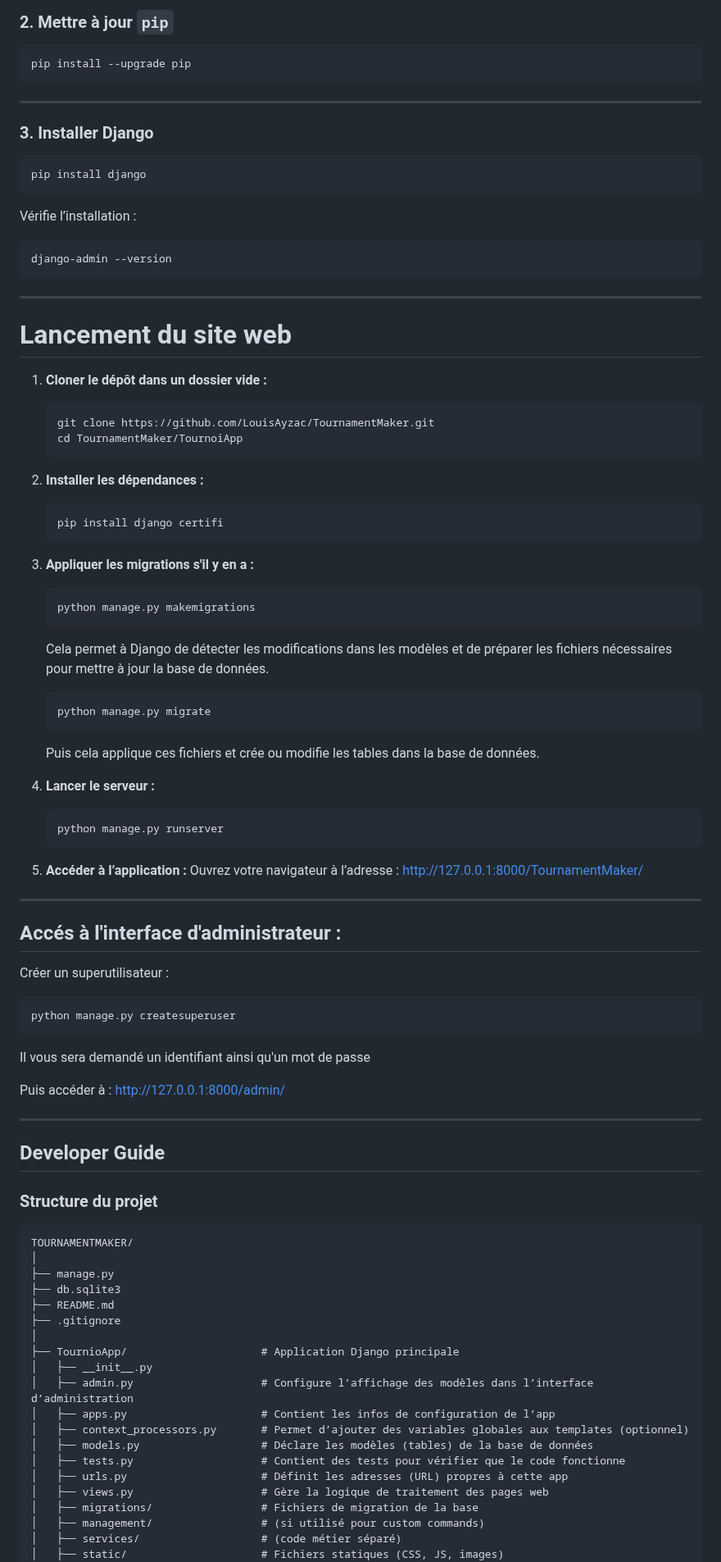
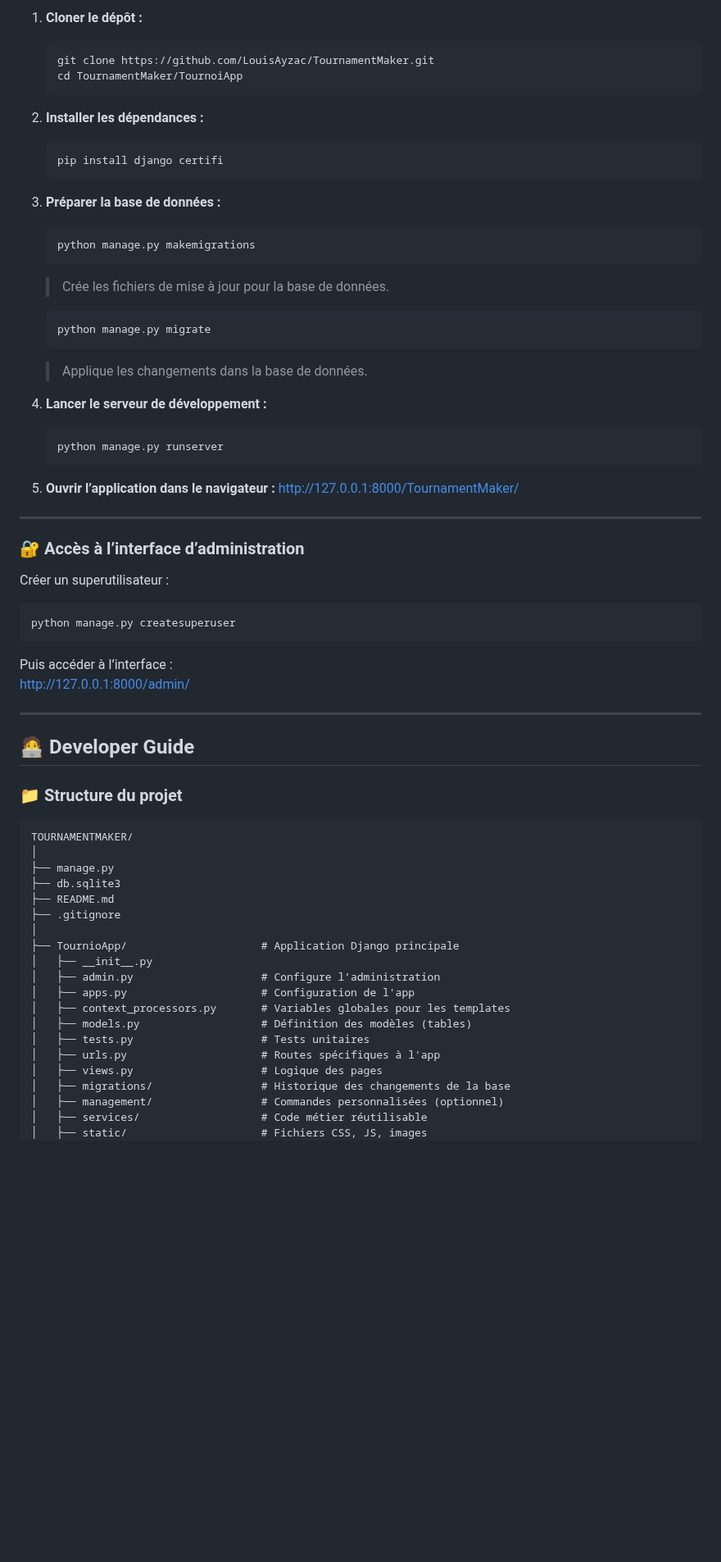
Before and after one commit to LouisAyzac/TournamentMaker, a Markdown page: README.md, the part around one of its changes. Shown at 82% size. GitHub-like rendering; blank space fills up the shorter version.

````diff
--- a/README.md
+++ b/README.md
@@ -64,29 +73,5 @@ Si ce n’est pas le cas, télécharge-le ici : <https://www.python.org/download
 
-### 2. Mettre à jour `pip`
-
-```bash
-pip install --upgrade pip
-```
-
----
-
-### 3. Installer Django
-
-```bash
-pip install django
-```
-
-Vérifie l’installation :
-
-```bash
-django-admin --version
-```
-
----
-
-# Lancement du site web
-
-1. **Cloner le dépôt dans un dossier vide :**
+1. **Cloner le dépôt :**
    ```bash
    git clone https://github.com/LouisAyzac/TournamentMaker.git
    cd TournamentMaker/TournoiApp
@@ -97,44 +82,43 @@ django-admin --version
    pip install django certifi
    ```
 
-3. **Appliquer les migrations s'il y en a :**
+3. **Préparer la base de données :**
    ```bash
    python manage.py makemigrations
    ```
-   Cela permet à Django de détecter les modifications dans les modèles et de préparer les fichiers nécessaires pour mettre à jour la base de données.
+   > Crée les fichiers de mise à jour pour la base de données.
 
    ```bash
    python manage.py migrate
    ```
-   Puis cela applique ces fichiers et crée ou modifie les tables dans la base de données.
+   > Applique les changements dans la base de données.
 
-5. **Lancer le serveur :**
+4. **Lancer le serveur de développement :**
    ```bash
    python manage.py runserver
    ```
 
-6. **Accéder à l’application :**
-   Ouvrez votre navigateur à l’adresse : [http://127.0.0.1:8000/TournamentMaker/](http://127.0.0.1:8000/TournamentMaker/)
+5. **Ouvrir l’application dans le navigateur :**
+   [http://127.0.0.1:8000/TournamentMaker/](http://127.0.0.1:8000/TournamentMaker/)
 
 ---
 
-## Accés à l'interface d'administrateur :
+### 🔐 Accès à l’interface d’administration
 
 Créer un superutilisateur :
 ```bash
 python manage.py createsuperuser
 ```
-Il vous sera demandé un identifiant ainsi qu'un mot de passe
-
-Puis accéder à : [http://127.0.0.1:8000/admin/](http://127.0.0.1:8000/admin/)
+Puis accéder à l’interface :
+[http://127.0.0.1:8000/admin/](http://127.0.0.1:8000/admin/)
 
 ---
 
-## Developer Guide
+## 🧑‍💻 Developer Guide
 
-### Structure du projet
+### 📁 Structure du projet
 
-```
+```plaintext
 TOURNAMENTMAKER/
 │
 ├── manage.py
@@ -144,15 +128,15 @@ TOURNAMENTMAKER/
 │
 ├── TournioApp/                     # Application Django principale
 │   ├── __init__.py
-│   ├── admin.py                    # Configure l’affichage des modèles dans l’interface d’administration
-│   ├── apps.py                     # Contient les infos de configuration de l’app
-│   ├── context_processors.py       # Permet d’ajouter des variables globales aux templates (optionnel)
-│   ├── models.py                   # Déclare les modèles (tables) de la base de données
-│   ├── tests.py                    # Contient des tests pour vérifier que le code fonctionne
-│   ├── urls.py                     # Définit les adresses (URL) propres à cette app
-│   ├── views.py                    # Gère la logique de traitement des pages web
-│   ├── migrations/                 # Fichiers de migration de la base
-│   ├── management/                 # (si utilisé pour custom commands)
-│   ├── services/                   # (code métier séparé)
-│   ├── static/                     # Fichiers statiques (CSS, JS, images)
+│   ├── admin.py                    # Configure l’administration
+│   ├── apps.py                     # Configuration de l'app
+│   ├── context_processors.py       # Variables globales pour les templates
+│   ├── models.py                   # Définition des modèles (tables)
+│   ├── tests.py                    # Tests unitaires
+│   ├── urls.py                     # Routes spécifiques à l'app
+│   ├── views.py                    # Logique des pages
+│   ├── migrations/                 # Historique des changements de la base
+│   ├── management/                 # Commandes personnalisées (optionnel)
+│   ├── services/                   # Code métier réutilisable
+│   ├── static/                     # Fichiers CSS, JS, images
 │   ├── templates/                  # Fichiers HTML
````
Also changed, not shown: other parts of README.md (+47 -32 lines).
